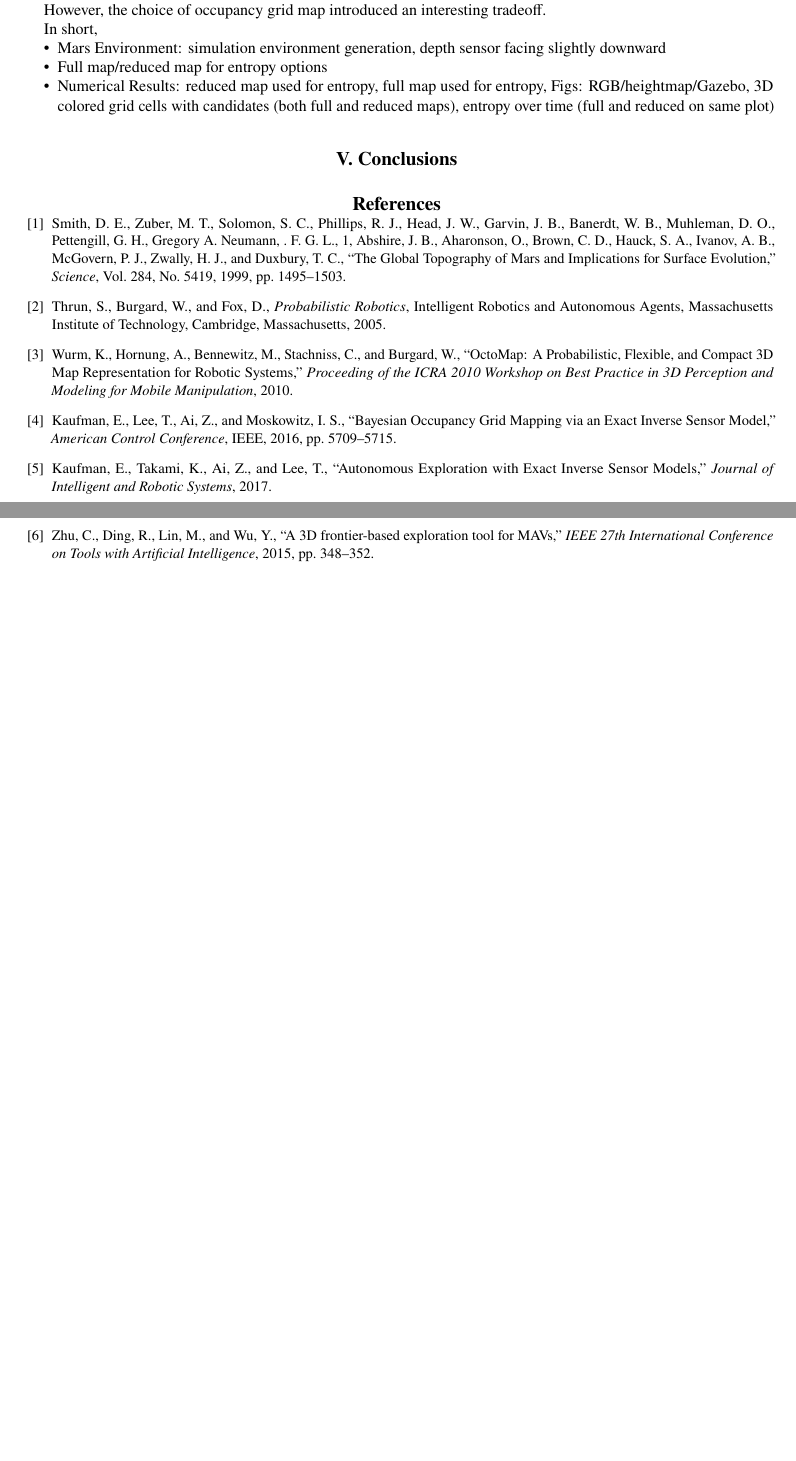
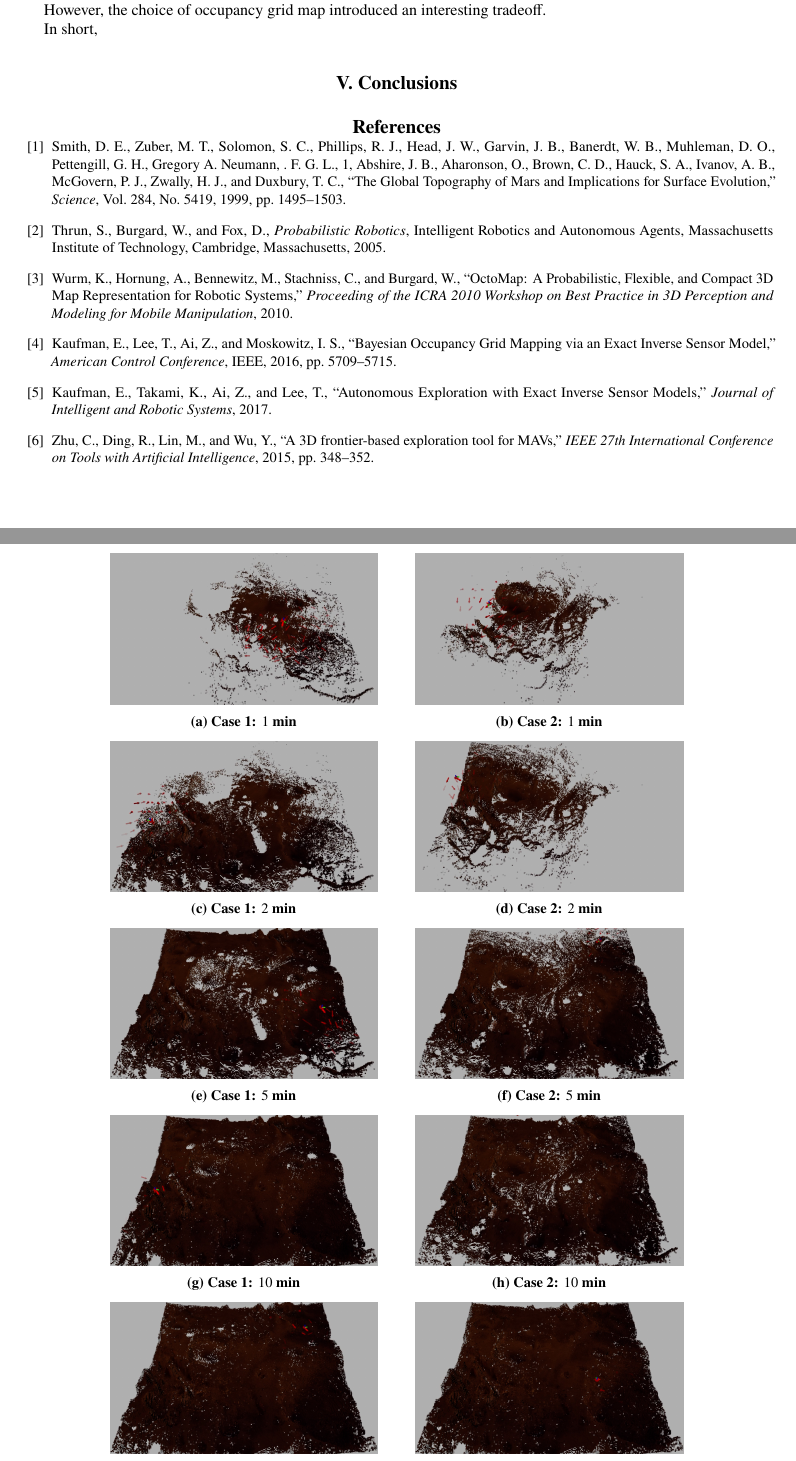
Before and after one commit to evankaufman/Publications, a LaTeX paper (Conference/SCITECH19/SCITECH19.tex): two parts of pages 7 and 8 of 8 before the commit and two parts of pages 7 and 8 of 9 after it, joined at a grey line, cut so that both start at the same text, the shorter picture padded with empty space. Compiled offline with pdfLaTeX.

Commit message:
added resulting figs, still 3 paragraphs for results and 1-2 for conclusions

```diff
--- a/Conference/SCITECH19/SCITECH19.tex
+++ b/Conference/SCITECH19/SCITECH19.tex
@@ -367,19 +367,78 @@ A 3D environment of Mars is simulated in Gazebo. A height map~\cite{mapaplanet}
           	\includegraphics[height=0.9\textwidth]{mars_gazebo_sqr.png}}
         		\caption{Gazebo Environment}
     	\end{subfigure}
-%	\begin{subfigure}[t]{0.3\columnwidth}
-%           	\centering
-%          	\includegraphics[trim = {23cm 4cm 17cm 6cm}, clip, height=1.0\textwidth]{mars_theta.png}
-%        		\caption{$\theta$ Rotation}
-%    	\end{subfigure}
-%\includegraphics[width=2.5in]{myfigure}
-% where an .eps filename suffix will be assumed under latex,
-% and a .pdf suffix will be assumed for pdflatex; or what has been declared
-% via \DeclareGraphicsExtensions.
 \caption{The height map (a) and color map (b) are used in Gazebo (c) to simulate a Mars environment.}
 \label{fig:MarsGazebo}
 \end{figure}
 
-The map parameters are also important to the success of the exploration. The full map has dimensions $20$m$\times20$m$\times5$m in the Mars-fixed frame, with cell edge length $\alpha=0.075$m. The reduced map for collision-avoidance and motion planning has cells $k=3$ times the size ($0.225$m), so $k^3=27$ cells are considered in \refeqn{Proj3DMapComb}. The bump functions use $f_\text{max}=1.0$, $f_\text{far}=0.1$, and $\beta=0.1$ to account for travel costs with \refeqn{BumpFunRecedingHorizon}. The receding horizon optimal time $d_\text{opt}$ is based on a fixed robot velocity of $0.5$m/sec and the computation time varies from $0.6$sec to $1.0$sec.
+The map parameters are also important to the success of the exploration. The full map has dimensions $20$ m$\times20$ m$\times5$ m in the Mars-fixed frame, with cell edge length $\alpha=0.075$ m. The reduced map for collision-avoidance and motion planning has cells $k=3$ times the size ($0.225$ m), so $k^3=27$ cells are considered in \refeqn{Proj3DMapComb}. The bump functions use $f_\text{max}=1.0$, $f_\text{far}=0.1$, and $\beta=0.1$ to account for travel costs with \refeqn{BumpFunRecedingHorizon}. The receding horizon optimal time $d_\text{opt}$ is based on a fixed robot velocity of $0.5$ m/sec and the computation time varies from $0.6$ sec to $1.0$ sec.
 
-The simulation is run twice. Case 1 is as described in this paper. Case 2 is identical, except the reduced map $m_\text{reduced}$ is used when computing \refeqn{Iscan}. Case 2 is largely inspired by the promising results of~\cite{KauTakAiLee18}, where a projected map based on the same criteria as \refeqn{Proj3DMapComb} provided useful effective information during level flight. The resulting occupancy grid maps and complete map entropy are shown in Figs. \ref{mars3Dogm} and \ref{fig:mars3Dentropy}, respectively.
+The simulation is run twice. Case 1 is as described in this paper. Case 2 is identical, except the reduced map $ m_\text{reduced}$ is used when computing \refeqn{Iscan}. Case 2 is largely inspired by the promising results of~\cite{KauTakAiLee18}, where a projected map based on the same criteria as \refeqn{Proj3DMapComb} provided useful effective information during level flight. The resulting occupancy grid maps and complete map entropy are shown in Figs. \ref{fig:mars3Dogm} and \ref{fig:mars3Dentropy}, respectively.
+
+\begin{figure}[!t]
+	\centering
+	\begin{subfigure}[t]{0.4\columnwidth}
+           	\centering
+          	\includegraphics[height=0.5\textwidth]{MarsFullMap1min.jpg}
+        		\caption{Case 1: $1$ min}
+		\vspace*{0.025\textwidth}
+    	\end{subfigure}
+    	\begin{subfigure}[t]{0.4\columnwidth}
+           	\centering
+          	\includegraphics[height=0.5\textwidth]{MarsRdcdMap1min.jpg}
+        		\caption{Case 2: $1$ min}
+		\vspace*{0.025\textwidth}
+    	\end{subfigure}
+	\centering
+	\begin{subfigure}[t]{0.4\columnwidth}
+           	\centering
+          	\includegraphics[height=0.5\textwidth]{MarsFullMap2min.jpg}
+        		\caption{Case 1: $2$ min}
+		\vspace*{0.025\textwidth}
+    	\end{subfigure}
+    	\begin{subfigure}[t]{0.4\columnwidth}
+           	\centering
+          	\includegraphics[height=0.5\textwidth]{MarsRdcdMap2min.jpg}
+        		\caption{Case 2: $2$ min}
+		\vspace*{0.025\textwidth}
+    	\end{subfigure}
+	\centering
+	\begin{subfigure}[t]{0.4\columnwidth}
+           	\centering
+          	\includegraphics[height=0.5\textwidth]{MarsFullMap5min.jpg}
+        		\caption{Case 1: $5$ min}
+		\vspace*{0.025\textwidth}
+    	\end{subfigure}
+    	\begin{subfigure}[t]{0.4\columnwidth}
+           	\centering
+          	\includegraphics[height=0.5\textwidth]{MarsRdcdMap5min.jpg}
+        		\caption{Case 2: $5$ min}
+		\vspace*{0.025\textwidth}
+    	\end{subfigure}
+	\centering
+	\begin{subfigure}[t]{0.4\columnwidth}
+           	\centering
+          	\includegraphics[height=0.5\textwidth]{MarsFullMap10min.jpg}
+        		\caption{Case 1: $10$ min}
+		\vspace*{0.025\textwidth}
+    	\end{subfigure}
+    	\begin{subfigure}[t]{0.4\columnwidth}
+           	\centering
+          	\includegraphics[height=0.5\textwidth]{MarsRdcdMap10min.jpg}
+        		\caption{Case 2: $10$ min}
+		\vspace*{0.025\textwidth}
+    	\end{subfigure}
+	\centering
+	\begin{subfigure}[t]{0.4\columnwidth}
+           	\centering
+          	\includegraphics[height=0.5\textwidth]{MarsFullMap15min.jpg}
+        		\caption{Case 1: $15$ min}
+		\vspace*{0.025\textwidth}
+    	\end{subfigure}
+    	\begin{subfigure}[t]{0.4\columnwidth}
+           	\centering
+          	\includegraphics[height=0.5\textwidth]{MarsFullMap20min.jpg}
+        		\caption{Case 1: $20$ min}
+		\vspace*{0.025\textwidth}
+    	\end{subfigure}
+\caption{The robot (red disk with arrow indicating laser direction) moves toward candidate poses (red arrows, more opaque for greater reward) while generating a 3D probabilistic occupancy grid map (cubes: greater opacity for greater occupancy probability) of the surface of Mars.}
@@ -397,8 +465,3 @@ In short,
-\begin{itemize}
-	\item Mars Environment: simulation environment generation, depth sensor facing slightly downward
-	\item Full map/reduced map for entropy options
-	\item Numerical Results: reduced map used for entropy, full map used for entropy, Figs: RGB/heightmap/Gazebo, 3D colored grid cells with candidates (both full and reduced maps), entropy over time (full and reduced on same plot)
-\end{itemize}
 
 % software structure
 % Numerical Result
```
Also changed, not shown: Fig/MarsFullMap10min.jpg (added), Fig/MarsFullMap15min.jpg (added), Fig/MarsFullMap1min.jpg (added), Fig/MarsFullMap20min.jpg (added), Fig/MarsFullMap2min.jpg (added), Fig/MarsFullMap5min.jpg (added), Fig/MarsRdcdMap10min.jpg (added), Fig/MarsRdcdMap1min.jpg (added), Fig/MarsRdcdMap2min.jpg (added), Fig/MarsRdcdMap5min.jpg (added), Fig/mars_H_comparison_flat.pdf (added), Conference/SCITECH19/SCITECH19.tex (23 more changed lines), 1 other file.
